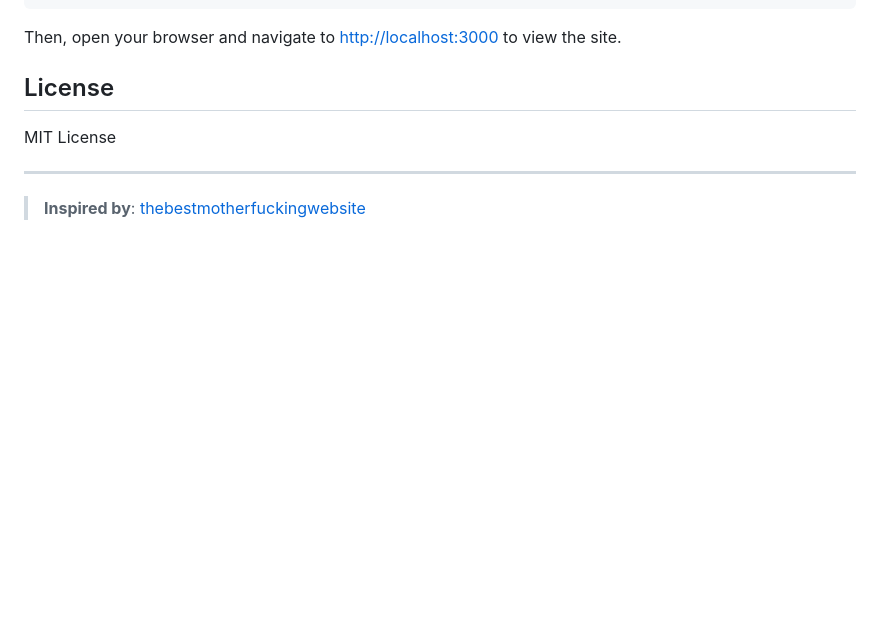
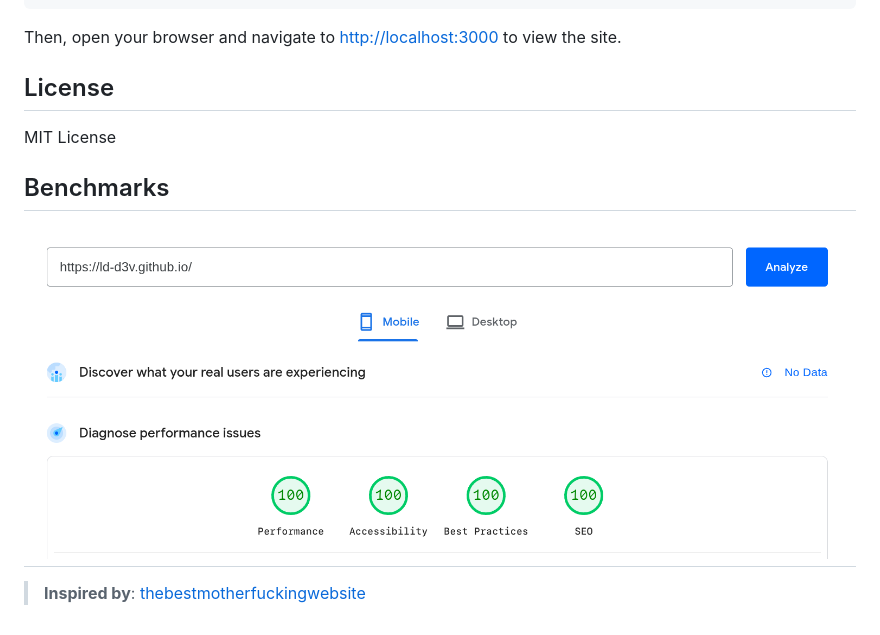
Before and after one commit to ld-d3v/ld-d3v.github.io, a Markdown page: README.md, the part around the change. Drawn GitHub-style; pictures changed too: media/pagespeed-web-dev-result.png (added); blank space fills up the shorter version.

```diff
--- a/README.md
+++ b/README.md
@@ -33,6 +33,8 @@ Then, open your browser and navigate to [http://localhost:3000](http://localhost
 
 MIT License
 
+## Benchmarks
+ ![PageSpeed Insights](media/pagespeed-web-dev-result.png)
 ---
 
 > **Inspired by**: [thebestmotherfuckingwebsite](https://thebestmotherfucking.website/)
```
